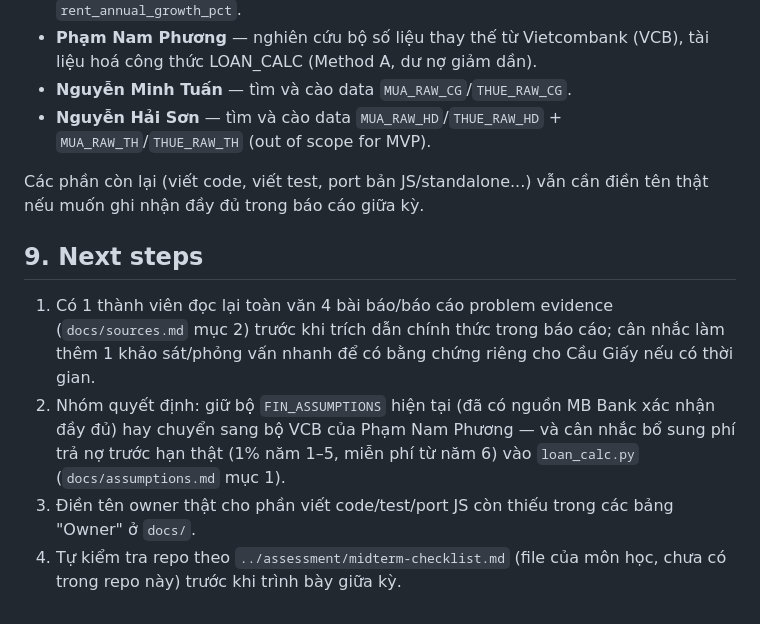
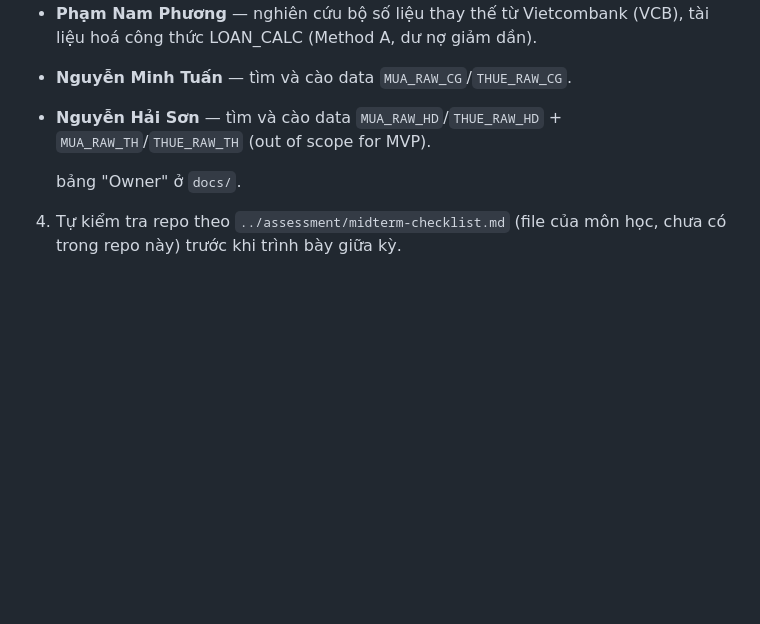
Before and after one commit to FTU-Legacy-63/G04, a Markdown page: Week 3/README week 3.md, the part around the change. GitHub-like rendering; blank space fills up the shorter version.

```diff
--- a/Week 3/README WEEK 3.md
+++ b/Week 3/README week 3.md
@@ -104,20 +104,6 @@ không tải được.
 - **Nguyễn Hải Sơn** — tìm và cào data `MUA_RAW_HD`/`THUE_RAW_HD` \+
   `MUA_RAW_TH`/`THUE_RAW_TH` (out of scope for MVP).
 
-Các phần còn lại (viết code, viết test, port bản JS/standalone...) vẫn cần
-điền tên thật nếu muốn ghi nhận đầy đủ trong báo cáo giữa kỳ.
-
-## 9\. Next steps
-
-1. Có 1 thành viên đọc lại toàn văn 4 bài báo/báo cáo problem evidence
-   (`docs/sources.md` mục 2) trước khi trích dẫn chính thức trong báo cáo;
-   cân nhắc làm thêm 1 khảo sát/phỏng vấn nhanh để có bằng chứng riêng cho
-   Cầu Giấy nếu có thời gian.
-2. Nhóm quyết định: giữ bộ `FIN_ASSUMPTIONS` hiện tại (đã có nguồn MB Bank
-   xác nhận đầy đủ) hay chuyển sang bộ VCB của Phạm Nam Phương — và cân nhắc
-   bổ sung phí trả nợ trước hạn thật (1% năm 1–5, miễn phí từ năm 6) vào
-   `loan_calc.py` (`docs/assumptions.md` mục 1).
-3. Điền tên owner thật cho phần viết code/test/port JS còn thiếu trong các
    bảng "Owner" ở `docs/`.
 4. Tự kiểm tra repo theo `../assessment/midterm-checklist.md` (file của môn
    học, chưa có trong repo này) trước khi trình bày giữa kỳ.
```
